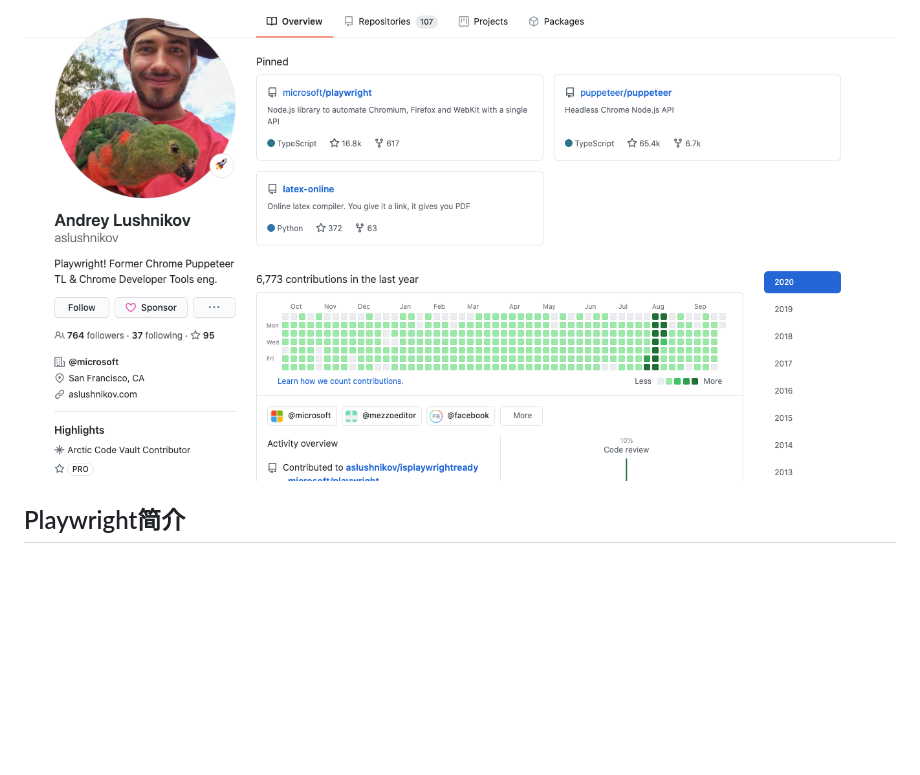
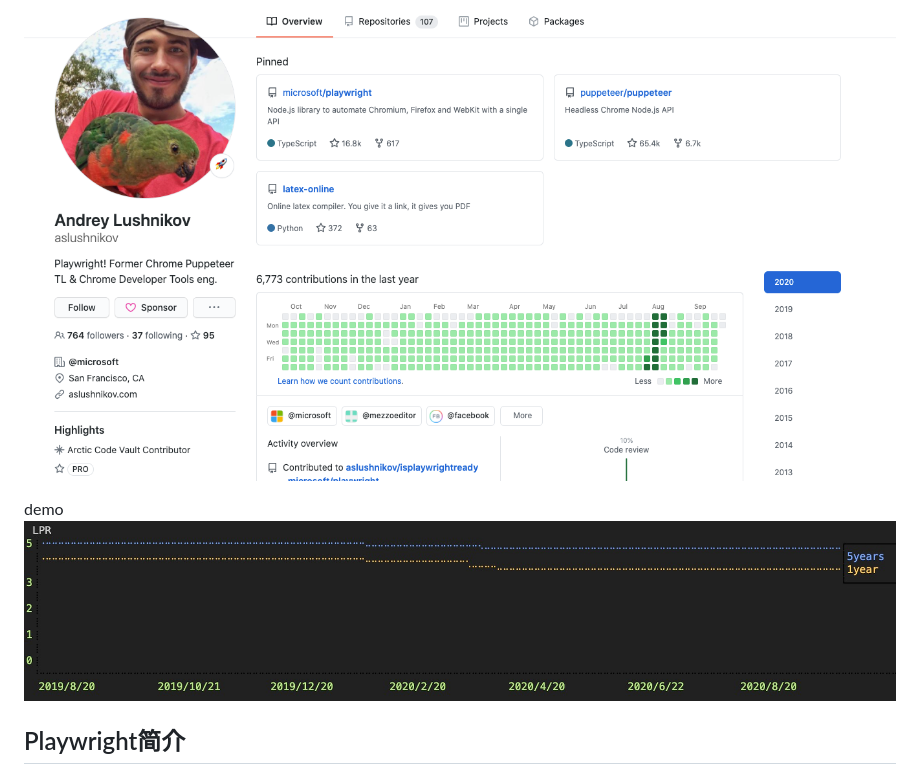
Before and after one commit to choukin/learnplaywright, a Markdown page: README.md, the part around the change. Drawn GitHub-style; pictures changed too: doc/1603934333974.jpg (added); blank space fills up the shorter version.

```diff
--- a/README.md
+++ b/README.md
@@ -6,7 +6,7 @@
 
 ![image](doc/devloper.png)
 
-
+demo![image](doc/1603934333974.jpg)
 
 
 ## Playwright简介
```
Also changed, not shown: 1 other file.
